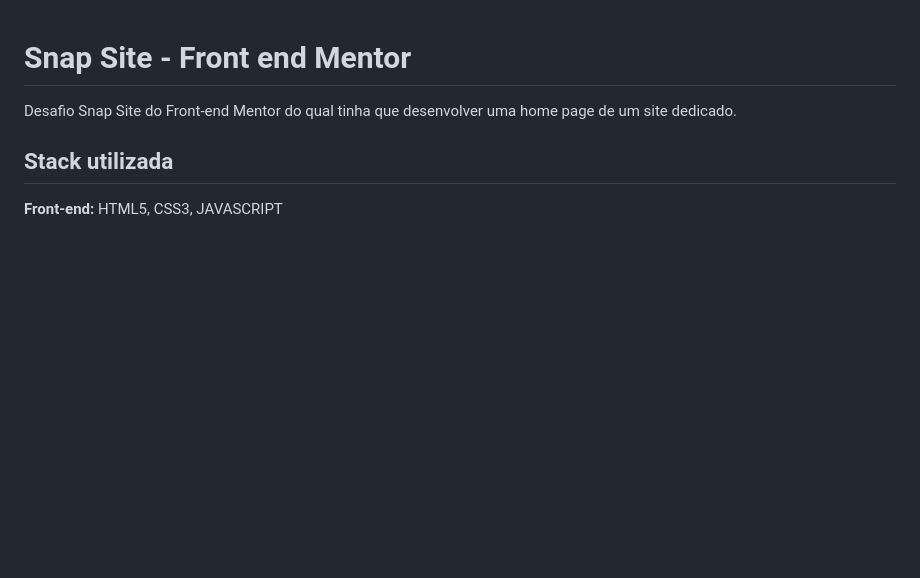
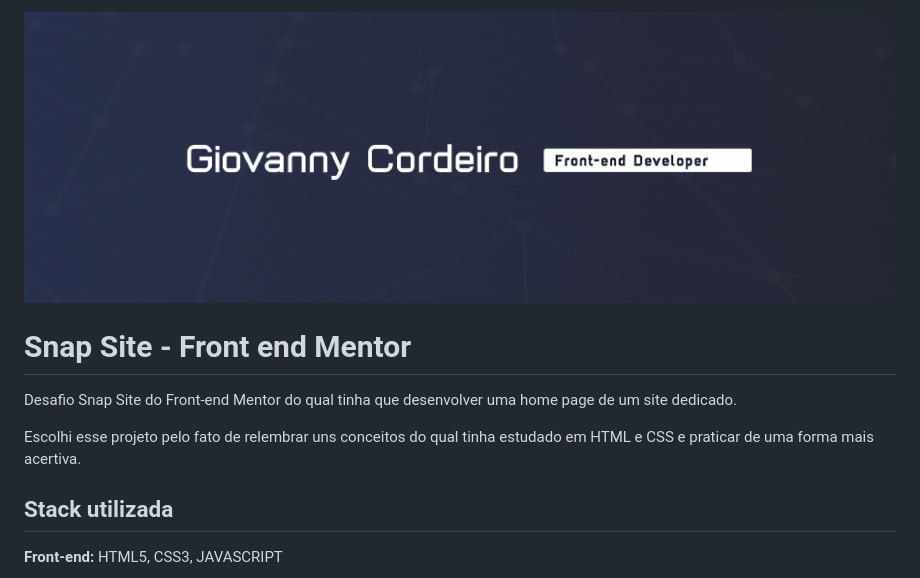
Before and after one commit to GiovannyCordeiro/snap-site, a Markdown page: README.md, the part around the change. Rendered like a GitHub page; pictures changed too: images/mybanner.png (added); blank space fills up the shorter version.

Commit message:
att-readme

```diff
--- a/README.md
+++ b/README.md
@@ -1,6 +1,10 @@
+![banner](images/mybanner.png)
 # Snap Site - Front end Mentor
 Desafio Snap Site do Front-end Mentor do qual tinha que desenvolver uma home page de um site dedicado.
 
+Escolhi esse projeto pelo fato de relembrar uns conceitos
+do qual tinha estudado em HTML e CSS e praticar de uma
+forma mais acertiva.
 
 ## Stack utilizada
 
```
Also changed, not shown: frontEndMentor/style-guide.md (line endings or trailing spaces).
